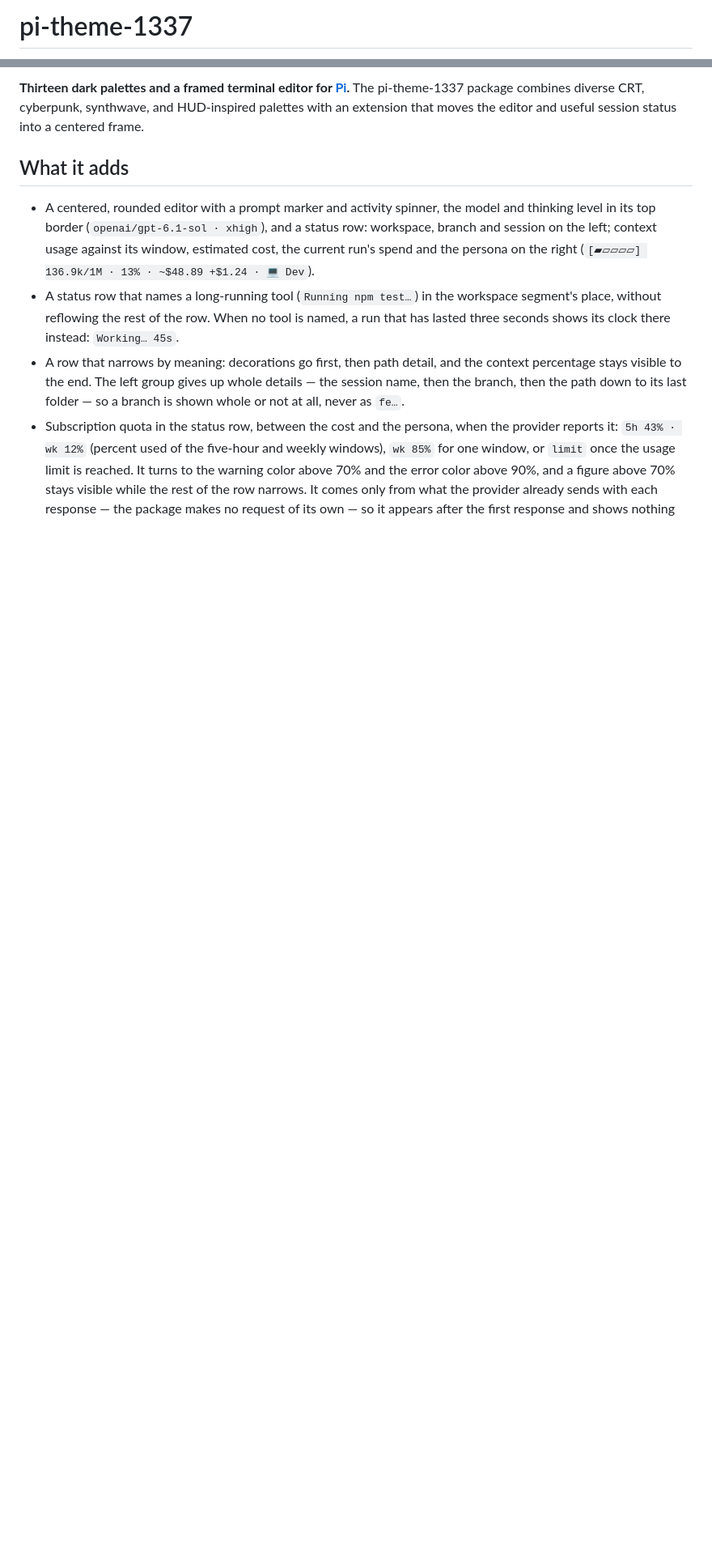
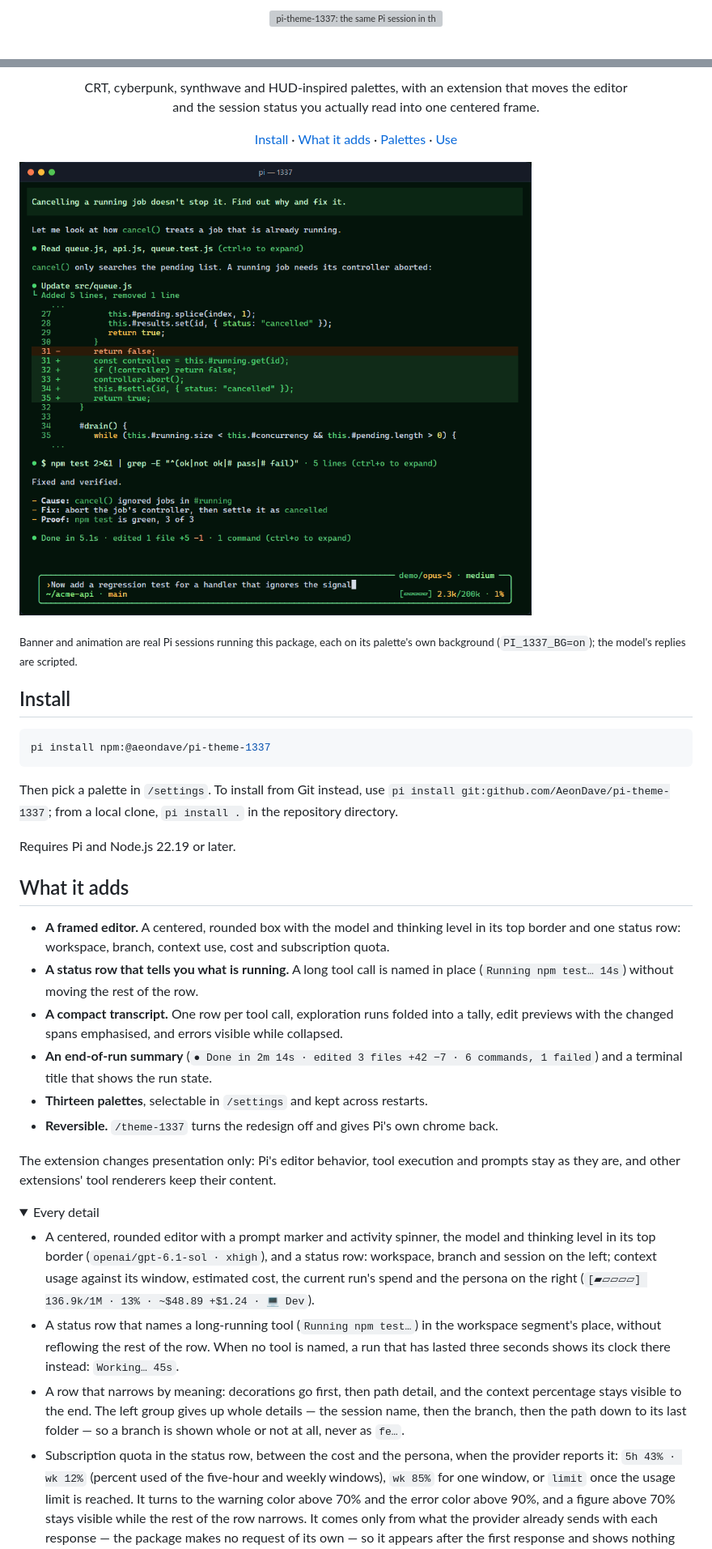
Before and after one commit to AeonDave/pi-theme-1337, a Markdown page: README.md, 2 parts joined by grey strips. Shown at 81% size. Rendered like a GitHub page; pictures changed too: assets/palettes.gif (added); folded sections open; blank space fills up the shorter version; grey boxes are pictures that could not be loaded.

Commit message:
Release v0.5.1: npm package, real-session banner and CI

````diff
--- a/README.md
+++ b/README.md
@@ -1,2 +1,4 @@
-# pi-theme-1337
+<p align="center">
+  <img src="assets/banner.png" alt="pi-theme-1337: the same Pi session in the phosphor, neon and cyberpunk palettes, above a strip of all thirteen palettes">
+</p>
 
@@ -4,8 +6,51 @@
 
-**Thirteen dark palettes and a framed terminal editor for [Pi](https://github.com/earendil-works/pi-mono).**
-The pi-theme-1337 package combines diverse CRT, cyberpunk, synthwave, and HUD-inspired palettes with an extension that moves the editor and useful session status into a centered frame.
+<p align="center">
+  CRT, cyberpunk, synthwave and HUD-inspired palettes, with an extension that moves the editor<br>
+  and the session status you actually read into one centered frame.
+</p>
+
+<p align="center">
+  <a href="#install">Install</a> ·
+  <a href="#what-it-adds">What it adds</a> ·
+  <a href="#palettes">Palettes</a> ·
+  <a href="#use">Use</a>
+</p>
+
+![One Pi session shown in each of the thirteen palettes in turn: phosphor, amber, ice, cyber, cyberpunk, edgerunner, neon, cosmos, poison, magma, fallout, skynet and skynet-dark.](assets/palettes.gif)
+
+<sub>Banner and animation are real Pi sessions running this package, each on its palette's own
+background (`PI_1337_BG=on`); the model's replies are scripted.</sub>
+
+## Install
+
+```bash
+pi install npm:@aeondave/pi-theme-1337
+```
+
+Then pick a palette in `/settings`. To install from Git instead, use
+`pi install git:github.com/AeonDave/pi-theme-1337`; from a local clone, `pi install .` in the
+repository directory.
+
+Requires Pi and Node.js 22.19 or later.
 
 ## What it adds
+
+- **A framed editor.** A centered, rounded box with the model and thinking level in its top border
+  and one status row: workspace, branch, context use, cost and subscription quota.
+- **A status row that tells you what is running.** A long tool call is named in place
+  (`Running npm test… 14s`) without moving the rest of the row.
+- **A compact transcript.** One row per tool call, exploration runs folded into a tally, edit
+  previews with the changed spans emphasised, and errors visible while collapsed.
+- **An end-of-run summary** (`● Done in 2m 14s · edited 3 files +42 −7 · 6 commands, 1 failed`) and
+  a terminal title that shows the run state.
+- **Thirteen palettes**, selectable in `/settings` and kept across restarts.
+- **Reversible.** `/theme-1337` turns the redesign off and gives Pi's own chrome back.
+
+The extension changes presentation only: Pi's editor behavior, tool execution and prompts stay as
+they are, and other extensions' tool renderers keep their content.
+
+<details>
+<summary>Every detail</summary>
 
 - A centered, rounded editor with a prompt marker and activity spinner, the model and thinking level in its top border (`openai/gpt-6.1-sol · xhigh`), and a status row: workspace, branch and session on the left; context usage against its window, estimated cost, the current run's spend and the persona on the right (`[▰▱▱▱▱] 136.9k/1M · 13% · ~$48.89 +$1.24 · 💻 Dev`).
 - A status row that names a long-running tool (`Running npm test…`) in the workspace segment's place, without reflowing the rest of the row. When no tool is named, a run that has lasted three seconds shows its clock there instead: `Working… 45s`.
````
Also changed, not shown: other parts of README.md (+4 -14 lines), AGENTS.md (+2 -2 lines), CHANGELOG.md (+12 -0 lines), 7 other files.
